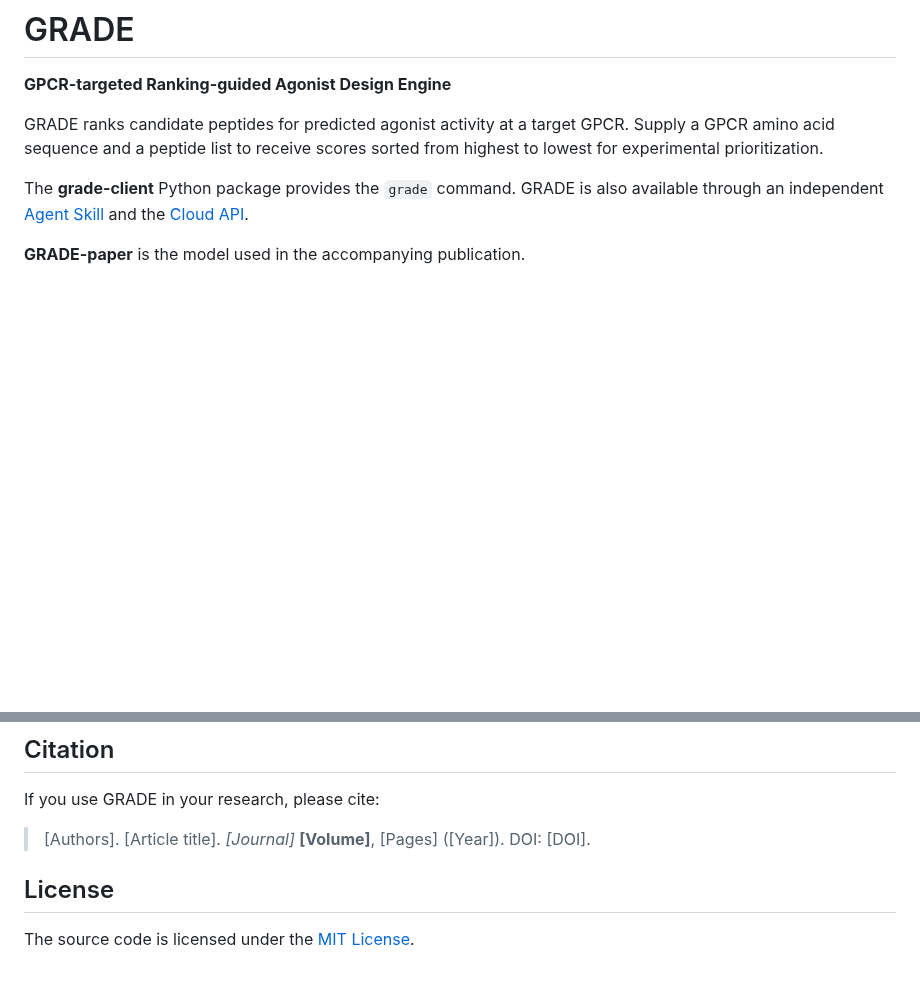
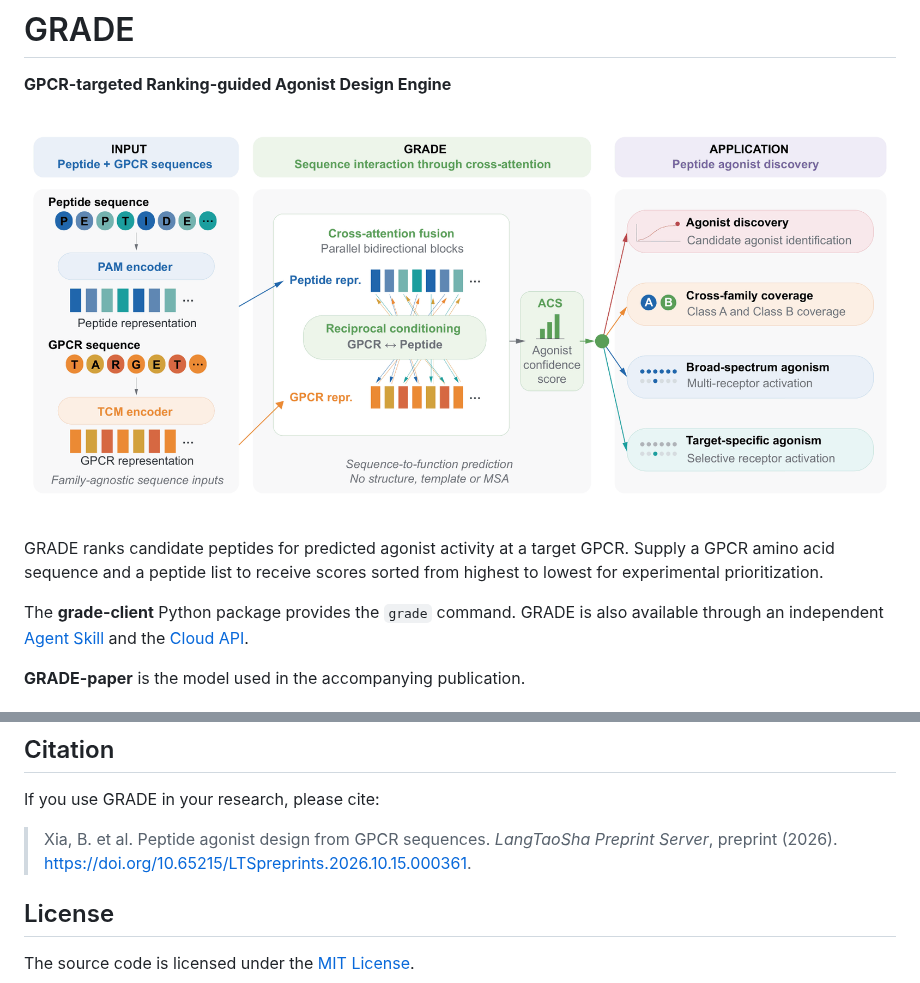
Before and after one commit to devxia/GRADE, a Markdown page: README.md, 2 parts joined by grey strips. GitHub-like rendering; pictures changed too: images/grade-overview.png (added); blank space fills up the shorter version.

Commit message:
docs: add GRADE overview image and preprint citation

```diff
--- a/README.md
+++ b/README.md
@@ -1,6 +1,8 @@
 # GRADE
 
 **GPCR-targeted Ranking-guided Agonist Design Engine**
+
+![Overview of the GRADE framework](https://raw.githubusercontent.com/devxia/GRADE/main/images/grade-overview.png)
 
 GRADE ranks candidate peptides for predicted agonist activity at a target GPCR. Supply a GPCR amino acid sequence and a peptide list to receive scores sorted from highest to lowest for experimental prioritization.
 
@@ -273,7 +275,7 @@ Successful responses include `X-GRADE-Model`, `X-GRADE-Quota-Limit`, `X-GRADE-Qu
 
 If you use GRADE in your research, please cite:
 
-> [Authors]. [Article title]. *[Journal]* **[Volume]**, [Pages] ([Year]). DOI: [DOI].
+> Xia, B. et al. Peptide agonist design from GPCR sequences. *LangTaoSha Preprint Server*, preprint (2026). https://doi.org/10.65215/LTSpreprints.2026.10.15.000361.
 
 ## License
 
```
